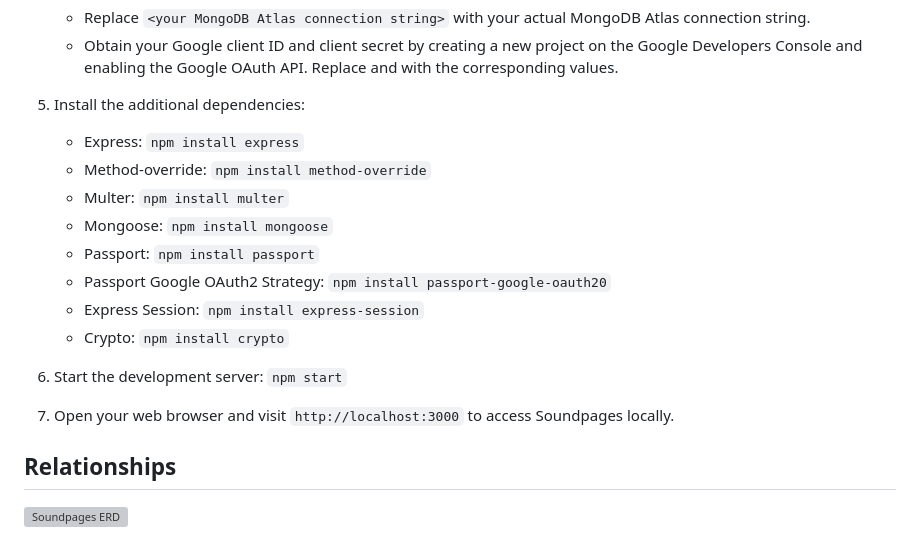
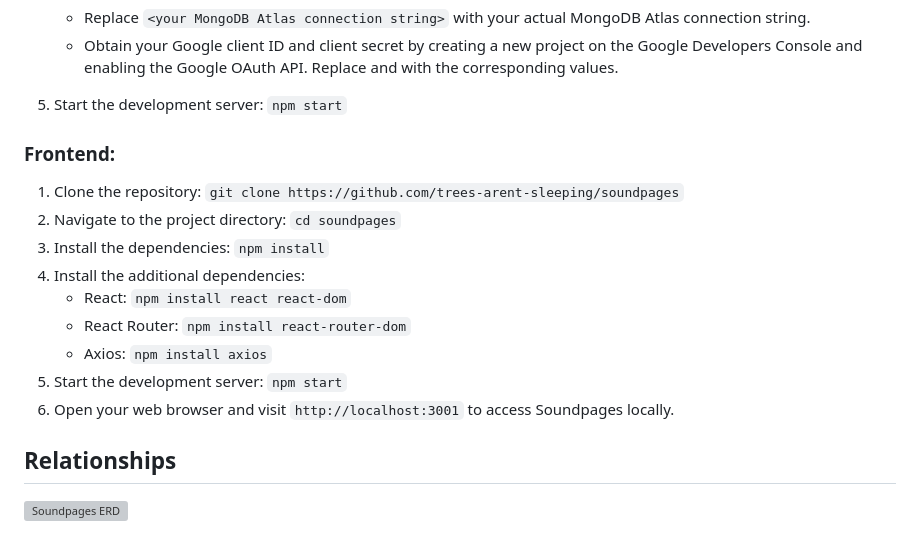
Before and after one commit to trees-arent-sleeping/soundpages-backend, a Markdown page: README.md, the part around one of its changes. Rendered like a GitHub page; grey boxes are pictures that could not be loaded.

```diff
--- a/README.md
+++ b/README.md
@@ -61,18 +54,19 @@ Soundpages is a web application that allows users to create soundboards inspired
    - Replace `<your MongoDB Atlas connection string>` with your actual MongoDB Atlas connection string.
    - Obtain your Google client ID and client secret by creating a new project on the Google Developers Console and enabling the Google OAuth API. Replace <your Google client ID> and <your Google client secret> with the corresponding values.
 
-5. Install the additional dependencies:
-   - Express: `npm install express`
-   - Method-override: `npm install method-override`
-   - Multer: `npm install multer`
-   - Mongoose: `npm install mongoose`
-   - Passport: `npm install passport`
-   - Passport Google OAuth2 Strategy: `npm install passport-google-oauth20`
-   - Express Session: `npm install express-session`
-   - Crypto: `npm install crypto`
+5. Start the development server: `npm start`
 
-6. Start the development server: `npm start`
-7. Open your web browser and visit `http://localhost:3000` to access Soundpages locally.
+### Frontend:
+
+1. Clone the repository: `git clone https://github.com/trees-arent-sleeping/soundpages`
+2. Navigate to the project directory: `cd soundpages`
+3. Install the dependencies: `npm install`
+4. Install the additional dependencies:
+   - React: `npm install react react-dom`
+   - React Router: `npm install react-router-dom`
+   - Axios: `npm install axios`
+5. Start the development server: `npm start`
+6. Open your web browser and visit `http://localhost:3001` to access Soundpages locally.
 
 ## Relationships
 
```
Also changed, not shown: other parts of README.md (+8 -15 lines).
